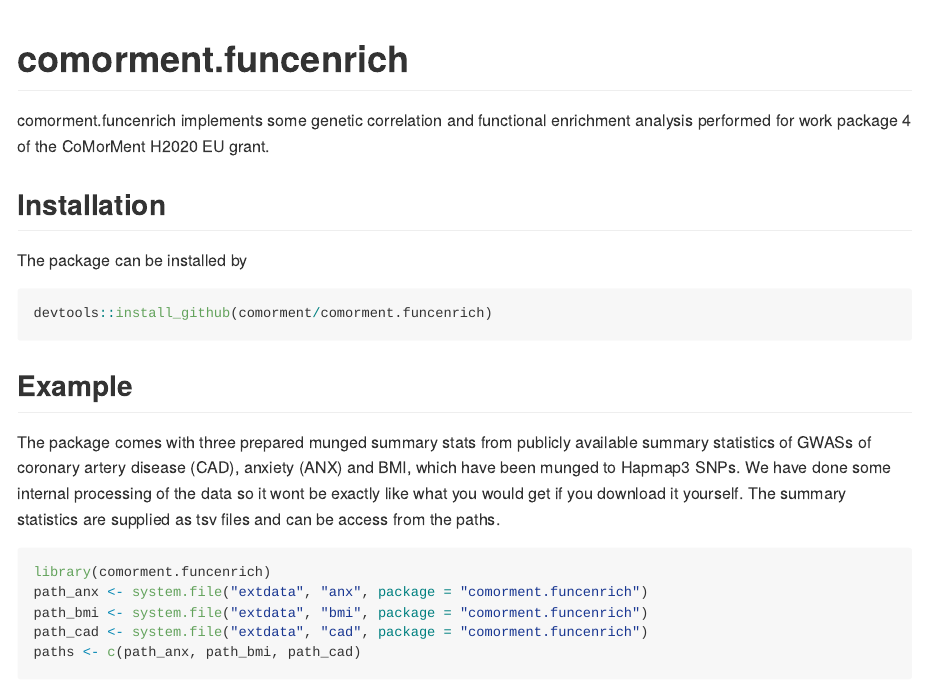
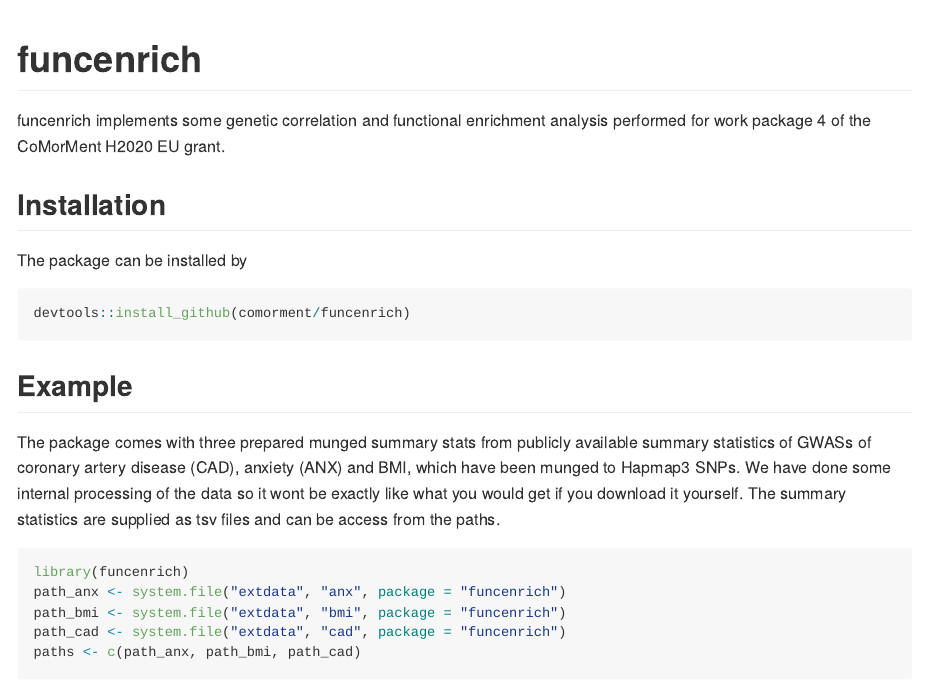
Before and after one commit to comorment/funcenrich, an R Markdown document (README.Rmd): the page in a window 1100 px wide, from its top. The pictures show the output file README.md that the author committed with the source, drawn offline in the style of GitHub; long lines of code are wrapped.

Commit message:
rebuilt readme

````diff
--- a/README.Rmd
+++ b/README.Rmd
@@ -13,19 +13,19 @@
 )
 ```
 
-# comorment.funcenrich
+# funcenrich
 
 <!-- badges: start -->
 <!-- badges: end -->
 
-comorment.funcenrich implements some genetic correlation and functional enrichment analysis performed for work package 4 of the CoMorMent H2020 EU grant.
+funcenrich implements some genetic correlation and functional enrichment analysis performed for work package 4 of the CoMorMent H2020 EU grant.
 
 ## Installation
 
 The package can be installed by
 
 ``` r
-devtools::install_github(comorment/comorment.funcenrich)
+devtools::install_github(comorment/funcenrich)
 ```
 
 ## Example
@@ -33,10 +33,10 @@
 The package comes with three prepared munged summary stats from publicly available summary statistics of GWASs of coronary artery disease (CAD), anxiety (ANX) and BMI, which have been munged to Hapmap3 SNPs. We have done some internal processing of the data so it wont be exactly like what you would get if you download it yourself. The summary statistics are supplied as tsv files and can be access from the paths.
 
 ```{r example}
-library(comorment.funcenrich)
-path_anx <- system.file("extdata", "anx", package = "comorment.funcenrich")
-path_bmi <- system.file("extdata", "bmi", package = "comorment.funcenrich")
-path_cad <- system.file("extdata", "cad", package = "comorment.funcenrich")
+library(funcenrich)
+path_anx <- system.file("extdata", "anx", package = "funcenrich")
+path_bmi <- system.file("extdata", "bmi", package = "funcenrich")
+path_cad <- system.file("extdata", "cad", package = "funcenrich")
 paths <- c(path_anx, path_bmi, path_cad)
 ```
 
````
Also changed, not shown: README.md, 3 other files.
